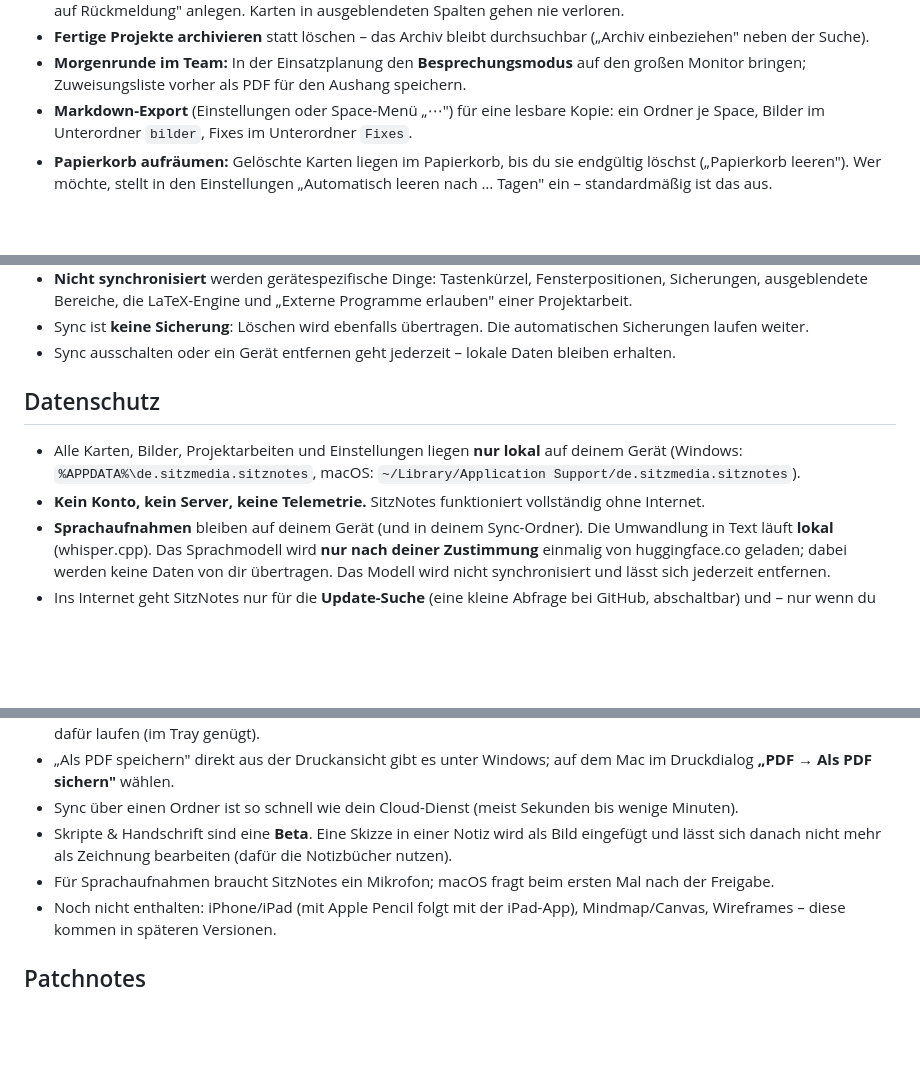
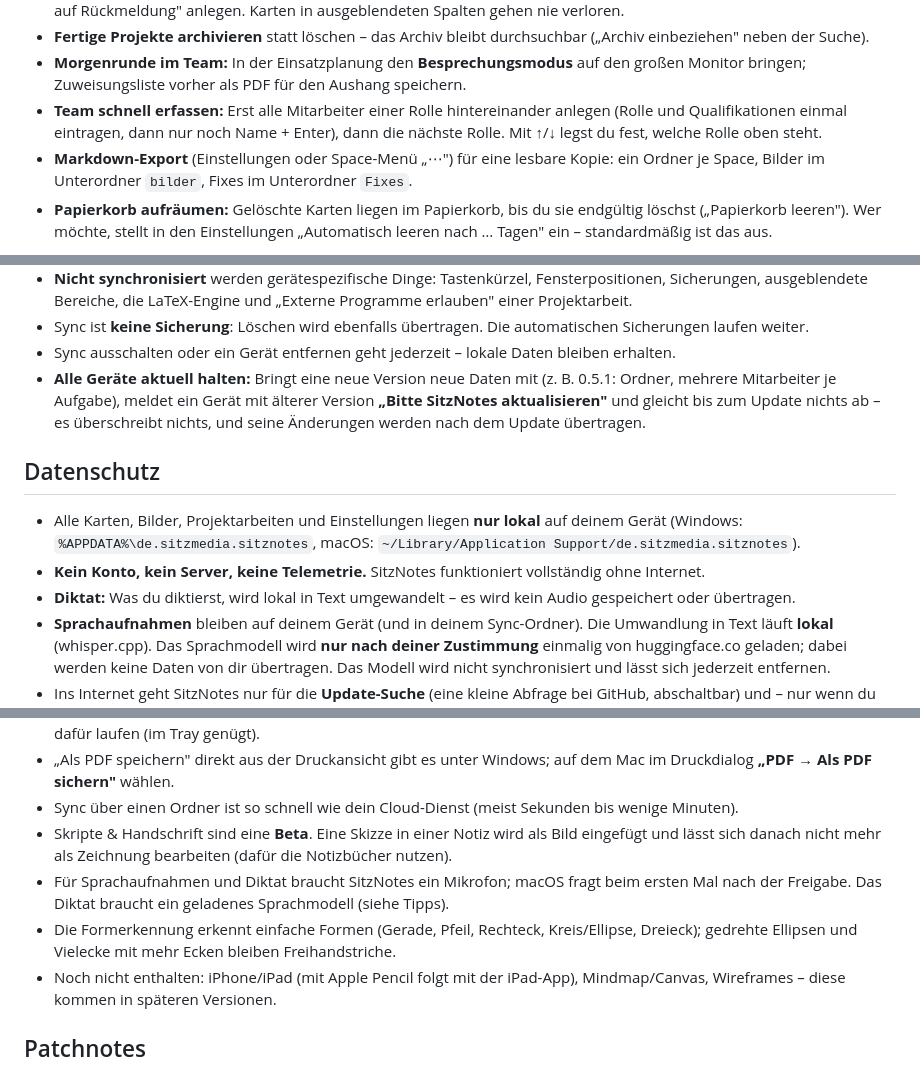
Before and after one commit to Sitz9/sitznotes-releases, a Markdown page: README.md, 3 parts joined by grey strips. Drawn GitHub-style; blank space fills up the shorter version.

```diff
--- a/README.md
+++ b/README.md
@@ -163,6 +181,7 @@ Auf dem Mac jeweils **⌘** statt **Strg**.
 - **Board nach deinem Ablauf:** Spalten, die du nie brauchst (z. B. „Verworfen"), ausblenden; eigene Spalten wie „Warten auf Rückmeldung" anlegen. Karten in ausgeblendeten Spalten gehen nie verloren.
 - **Fertige Projekte archivieren** statt löschen – das Archiv bleibt durchsuchbar („Archiv einbeziehen" neben der Suche).
 - **Morgenrunde im Team:** In der Einsatzplanung den **Besprechungsmodus** auf den großen Monitor bringen; Zuweisungsliste vorher als PDF für den Aushang speichern.
+- **Team schnell erfassen:** Erst alle Mitarbeiter einer Rolle hintereinander anlegen (Rolle und Qualifikationen einmal eintragen, dann nur noch Name + Enter), dann die nächste Rolle. Mit ↑/↓ legst du fest, welche Rolle oben steht.
 - **Markdown-Export** (Einstellungen oder Space-Menü „⋯") für eine lesbare Kopie: ein Ordner je Space, Bilder im Unterordner `bilder`, Fixes im Unterordner `Fixes`.
 - **Papierkorb aufräumen:** Gelöschte Karten liegen im Papierkorb, bis du sie endgültig löschst („Papierkorb leeren"). Wer möchte, stellt in den Einstellungen „Automatisch leeren nach … Tagen" ein – standardmäßig ist das aus.
 
@@ -222,11 +241,13 @@ Danach gleicht SitzNotes automatisch ab: beim Start, alle paar Minuten, kurz nac
 - **Nicht synchronisiert** werden gerätespezifische Dinge: Tastenkürzel, Fensterpositionen, Sicherungen, ausgeblendete Bereiche, die LaTeX-Engine und „Externe Programme erlauben" einer Projektarbeit.
 - Sync ist **keine Sicherung**: Löschen wird ebenfalls übertragen. Die automatischen Sicherungen laufen weiter.
 - Sync ausschalten oder ein Gerät entfernen geht jederzeit – lokale Daten bleiben erhalten.
+- **Alle Geräte aktuell halten:** Bringt eine neue Version neue Daten mit (z. B. 0.5.1: Ordner, mehrere Mitarbeiter je Aufgabe), meldet ein Gerät mit älterer Version **„Bitte SitzNotes aktualisieren"** und gleicht bis zum Update nichts ab – es überschreibt nichts, und seine Änderungen werden nach dem Update übertragen.
 
 ## Datenschutz
 
 - Alle Karten, Bilder, Projektarbeiten und Einstellungen liegen **nur lokal** auf deinem Gerät (Windows: `%APPDATA%\de.sitzmedia.sitznotes`, macOS: `~/Library/Application Support/de.sitzmedia.sitznotes`).
 - **Kein Konto, kein Server, keine Telemetrie.** SitzNotes funktioniert vollständig ohne Internet.
+- **Diktat:** Was du diktierst, wird lokal in Text umgewandelt – es wird kein Audio gespeichert oder übertragen.
 - **Sprachaufnahmen** bleiben auf deinem Gerät (und in deinem Sync-Ordner). Die Umwandlung in Text läuft **lokal** (whisper.cpp). Das Sprachmodell wird **nur nach deiner Zustimmung** einmalig von huggingface.co geladen; dabei werden keine Daten von dir übertragen. Das Modell wird nicht synchronisiert und lässt sich jederzeit entfernen.
 - Ins Internet geht SitzNotes nur für die **Update-Suche** (eine kleine Abfrage bei GitHub, abschaltbar) und – nur wenn du Projektarbeiten mit dem mitgelieferten Tectonic nutzt – zum einmaligen Laden von LaTeX-Paketen. Dabei werden keine Daten von dir übertragen.
 - **Sync** läuft nur über den Ordner, den du selbst wählst; SitzNotes betreibt keinen Server. Mit Ende-zu-Ende-Verschlüsselung (AES-256) sieht der Cloud-Anbieter nur verschlüsselte Dateien; der Schlüssel liegt im Schlüsselbund bzw. in der Windows-Anmeldeinformationsverwaltung deiner Geräte.
@@ -242,7 +263,8 @@ Danach gleicht SitzNotes automatisch ab: beim Start, alle paar Minuten, kurz nac
 - „Als PDF speichern" direkt aus der Druckansicht gibt es unter Windows; auf dem Mac im Druckdialog **„PDF → Als PDF sichern"** wählen.
 - Sync über einen Ordner ist so schnell wie dein Cloud-Dienst (meist Sekunden bis wenige Minuten).
 - Skripte & Handschrift sind eine **Beta**. Eine Skizze in einer Notiz wird als Bild eingefügt und lässt sich danach nicht mehr als Zeichnung bearbeiten (dafür die Notizbücher nutzen).
-- Für Sprachaufnahmen braucht SitzNotes ein Mikrofon; macOS fragt beim ersten Mal nach der Freigabe.
+- Für Sprachaufnahmen und Diktat braucht SitzNotes ein Mikrofon; macOS fragt beim ersten Mal nach der Freigabe. Das Diktat braucht ein geladenes Sprachmodell (siehe Tipps).
+- Die Formerkennung erkennt einfache Formen (Gerade, Pfeil, Rechteck, Kreis/Ellipse, Dreieck); gedrehte Ellipsen und Vielecke mit mehr Ecken bleiben Freihandstriche.
 - Noch nicht enthalten: iPhone/iPad (mit Apple Pencil folgt mit der iPad-App), Mindmap/Canvas, Wireframes – diese kommen in späteren Versionen.
 
 ## Patchnotes
```
Also changed, not shown: other parts of README.md (+23 -5 lines), assets/screenshots/sitznotes-diktat.png (added), assets/screenshots/sitznotes-einsatzplanung.png, assets/screenshots/sitznotes-ordner.png (added).
